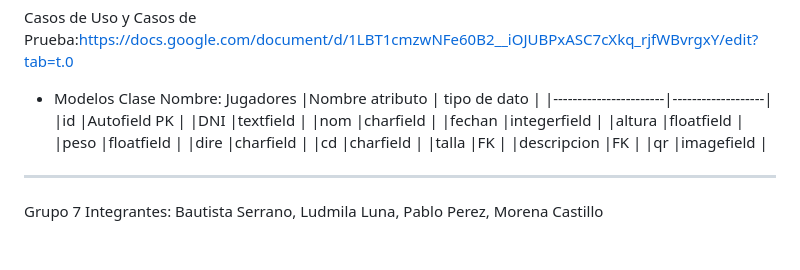
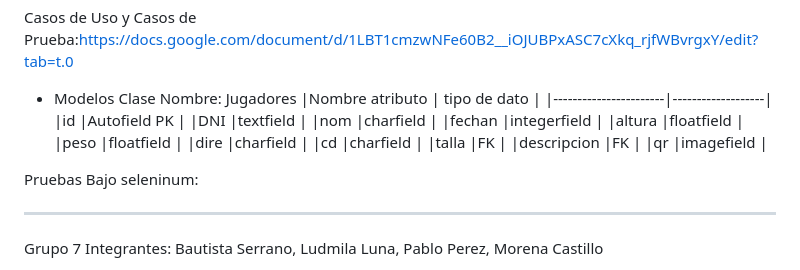
Before and after one commit to GabrielaAlejandraGallardo/proyecto6to2025, a Markdown page: README.md, the part around the change. Rendered like a GitHub page; blank space fills up the shorter version.

```diff
--- a/README.md
+++ b/README.md
@@ -144,7 +144,7 @@ Casos de Uso y Casos de Prueba:https://docs.google.com/document/d/1LBT1cmzwNFe60
 Clase Nombre: Jugadores
 |Nombre atributo        |  tipo de dato     |
 |-----------------------|-------------------|
-|id           |Autofield   PK     |
+|id                     |Autofield   PK     |
 |DNI                    |textfield          |
 |nom                    |charfield          |
 |fechan                 |integerfield       |
@@ -156,6 +156,7 @@ Clase Nombre: Jugadores
 |descripcion            |FK                 |
 |qr                     |imagefield         |
 
+Pruebas Bajo seleninum:
 ________________________________________________________________________________________________
 
 Grupo 7
```
